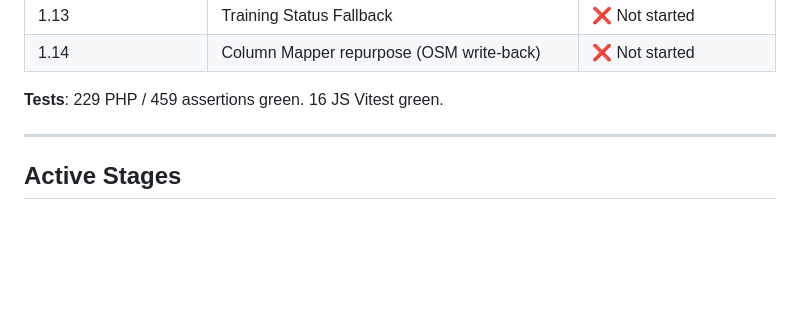
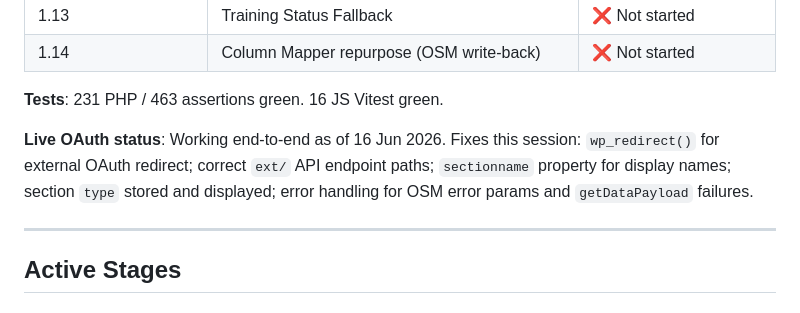
Before and after one commit to circularlizard/expedition-management-system, a Markdown page: docs/Implementation Plan Phase 1 - Active.md, the part around the change. Drawn GitHub-style; blank space fills up the shorter version.

Commit message:
docs: update test count to 231/463; note live OAuth working end-to-end

```diff
--- a/docs/Implementation Plan Phase 1 - Active.md
+++ b/docs/Implementation Plan Phase 1 - Active.md
@@ -22,7 +22,9 @@
 | 1.13                  | Training Status Fallback                       | ❌ Not started        |
 | 1.14                  | Column Mapper repurpose (OSM write-back)       | ❌ Not started        |
 
-**Tests**: 229 PHP / 459 assertions green. 16 JS Vitest green.
+**Tests**: 231 PHP / 463 assertions green. 16 JS Vitest green.
+
+**Live OAuth status**: Working end-to-end as of 16 Jun 2026. Fixes this session: `wp_redirect()` for external OAuth redirect; correct `ext/` API endpoint paths; `sectionname` property for display names; section `type` stored and displayed; error handling for OSM error params and `getDataPayload` failures.
 
 ---
 
```
